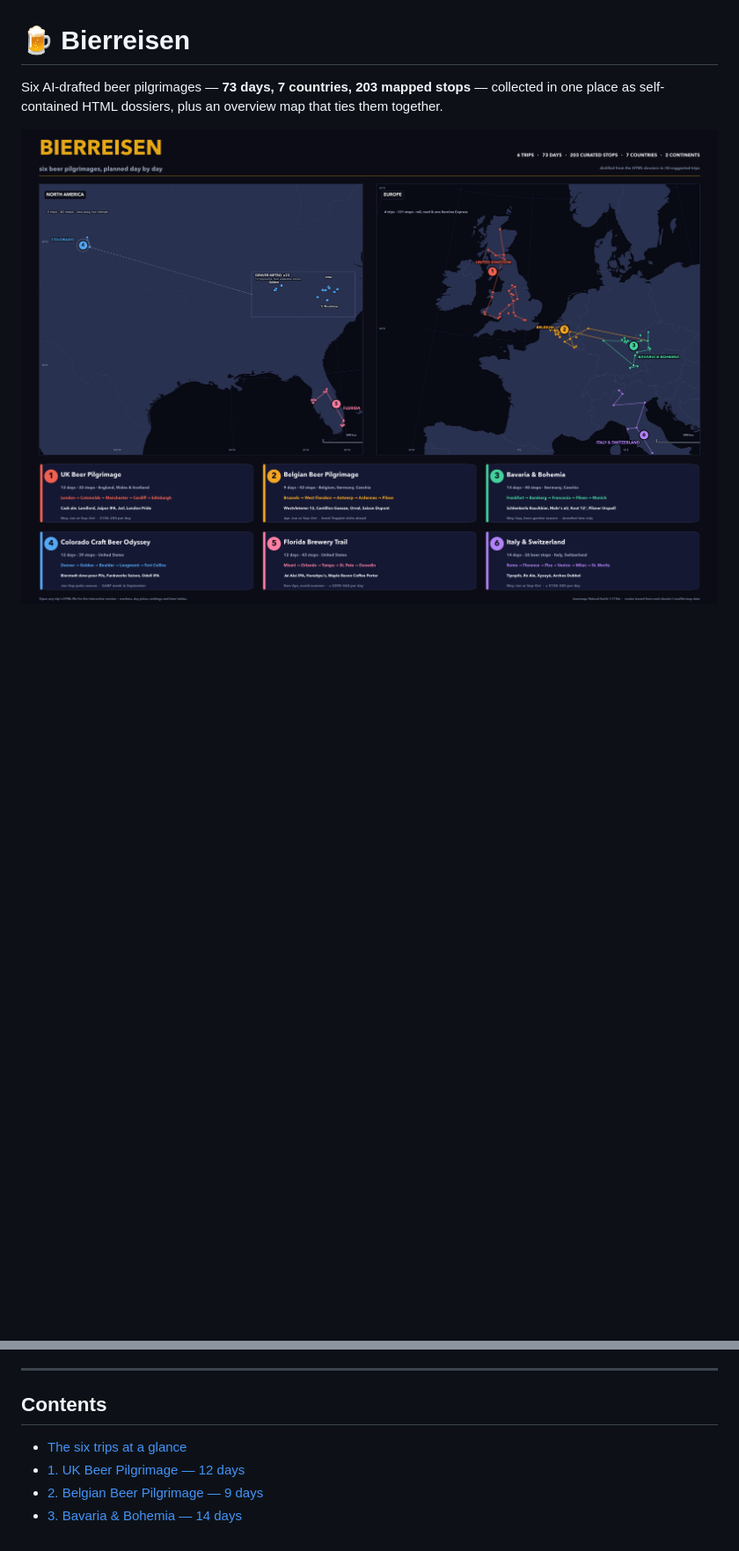
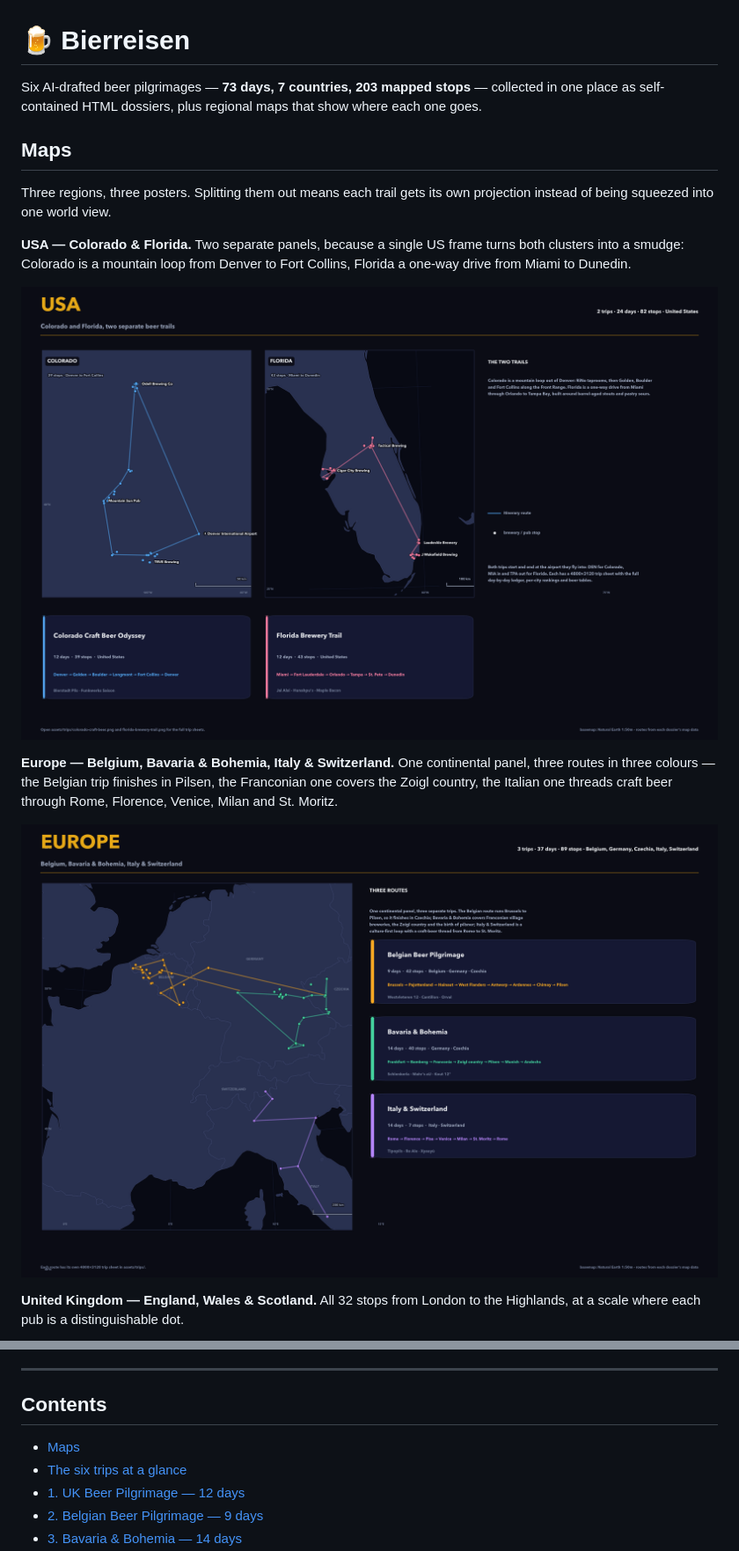
Before and after one commit to dirtyren/bierreisen, a Markdown page: README.md, 2 parts joined by grey strips. Shown at 88% size. Rendered like a GitHub page; pictures changed too: assets/maps/europe.png (added), assets/maps/usa.png (added); blank space fills up the shorter version.

```diff
--- a/README.md
+++ b/README.md
@@ -1,5 +1,18 @@
 # 🍺 Bierreisen
 
-Six AI-drafted beer pilgrimages — **73 days, 7 countries, 203 mapped stops** — collected in one place as self-contained HTML dossiers, plus an overview map that ties them together.
+Six AI-drafted beer pilgrimages — **73 days, 7 countries, 203 mapped stops** — collected in one place as self-contained HTML dossiers, plus regional maps that show where each one goes.
 
-![Six beer pilgrimages on a map of North America and Europe](assets/beer-trips-map.png)
+## Maps
+
+Three regions, three posters. Splitting them out means each trail gets its own projection instead of being squeezed into one world view.
+
+**USA — Colorado & Florida.** Two separate panels, because a single US frame turns both clusters into a smudge: Colorado is a mountain loop from Denver to Fort Collins, Florida a one-way drive from Miami to Dunedin.
+
+![USA: Colorado and Florida beer trails](assets/maps/usa.png)
+
+**Europe — Belgium, Bavaria & Bohemia, Italy & Switzerland.** One continental panel, three routes in three colours — the Belgian trip finishes in Pilsen, the Franconian one covers the Zoigl country, the Italian one threads craft beer through Rome, Florence, Venice, Milan and St. Moritz.
+
+![Europe: Belgium, Bavaria & Bohemia, Italy & Switzerland](assets/maps/europe.png)
+
+**United Kingdom — England, Wales & Scotland.** All 32 stops from London to the Highlands, at a scale where each pub is a distinguishable dot.
+
@@ -20,6 +36,7 @@ Every trip below ships as a single HTML file: an interactive Leaflet map, a day-
 
 ## Contents
 
+- [Maps](#maps)
 - [The six trips at a glance](#the-six-trips-at-a-glance)
 - [1. UK Beer Pilgrimage — 12 days](#1-uk-beer-pilgrimage--12-days)
 - [2. Belgian Beer Pilgrimage — 9 days](#2-belgian-beer-pilgrimage--9-days)
```
Also changed, not shown: other parts of README.md (+3 -0 lines), assets/maps/uk.png (added), 1 other file.
